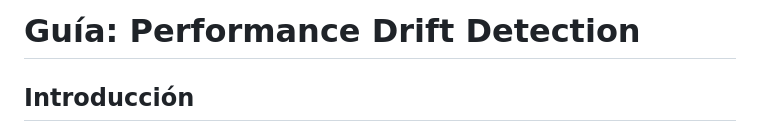
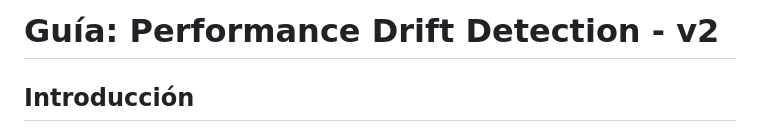
Before and after one commit to Ivan1721/ai-deployment, a Markdown page: mlops-stack/PERFORMANCE_DRIFT_GUIDE.md, the part around the change. GitHub-like rendering.

```diff
--- a/mlops-stack/PERFORMANCE_DRIFT_GUIDE.md
+++ b/mlops-stack/PERFORMANCE_DRIFT_GUIDE.md
@@ -1,4 +1,4 @@
-# Guía: Performance Drift Detection
+# Guía: Performance Drift Detection - v2
 
 ## Introducción
 
```
